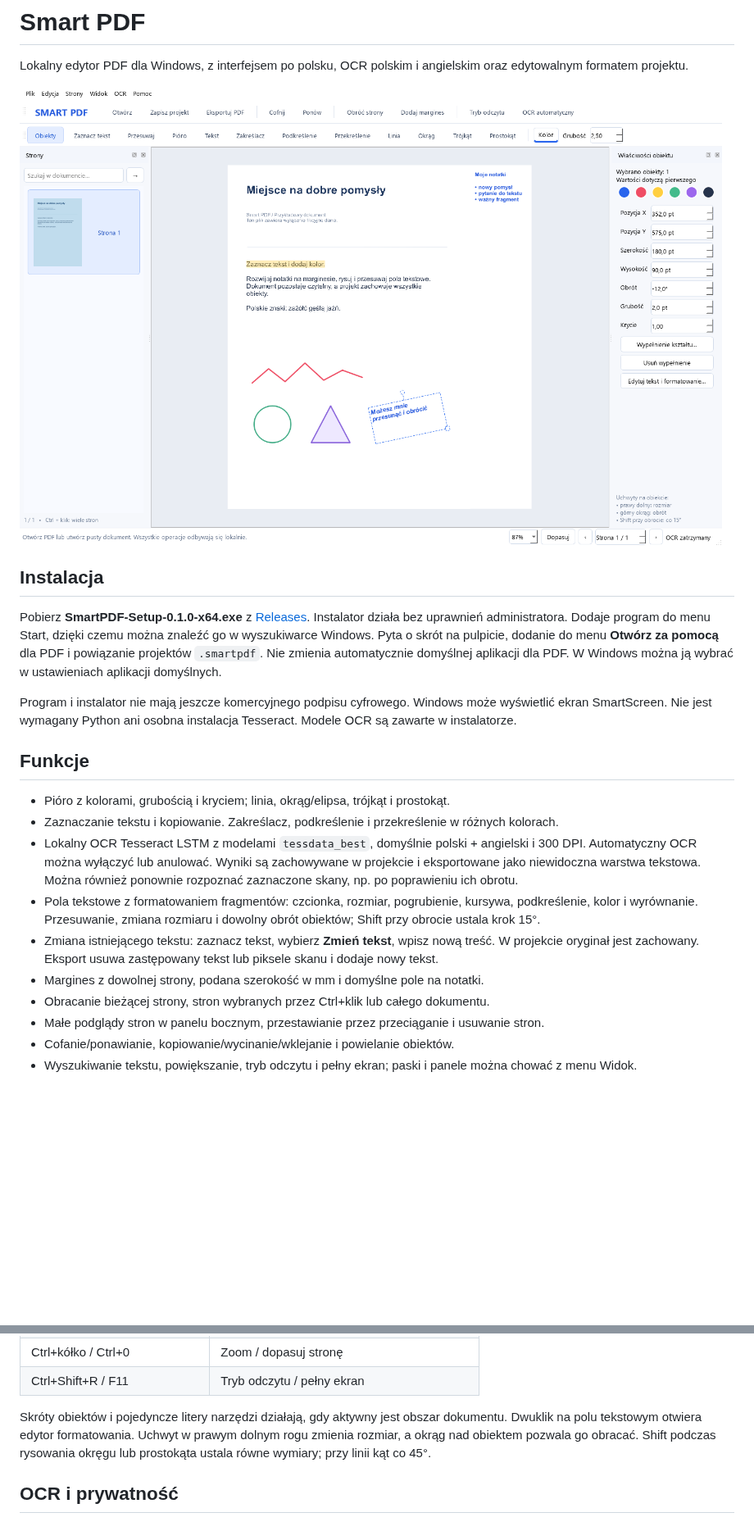
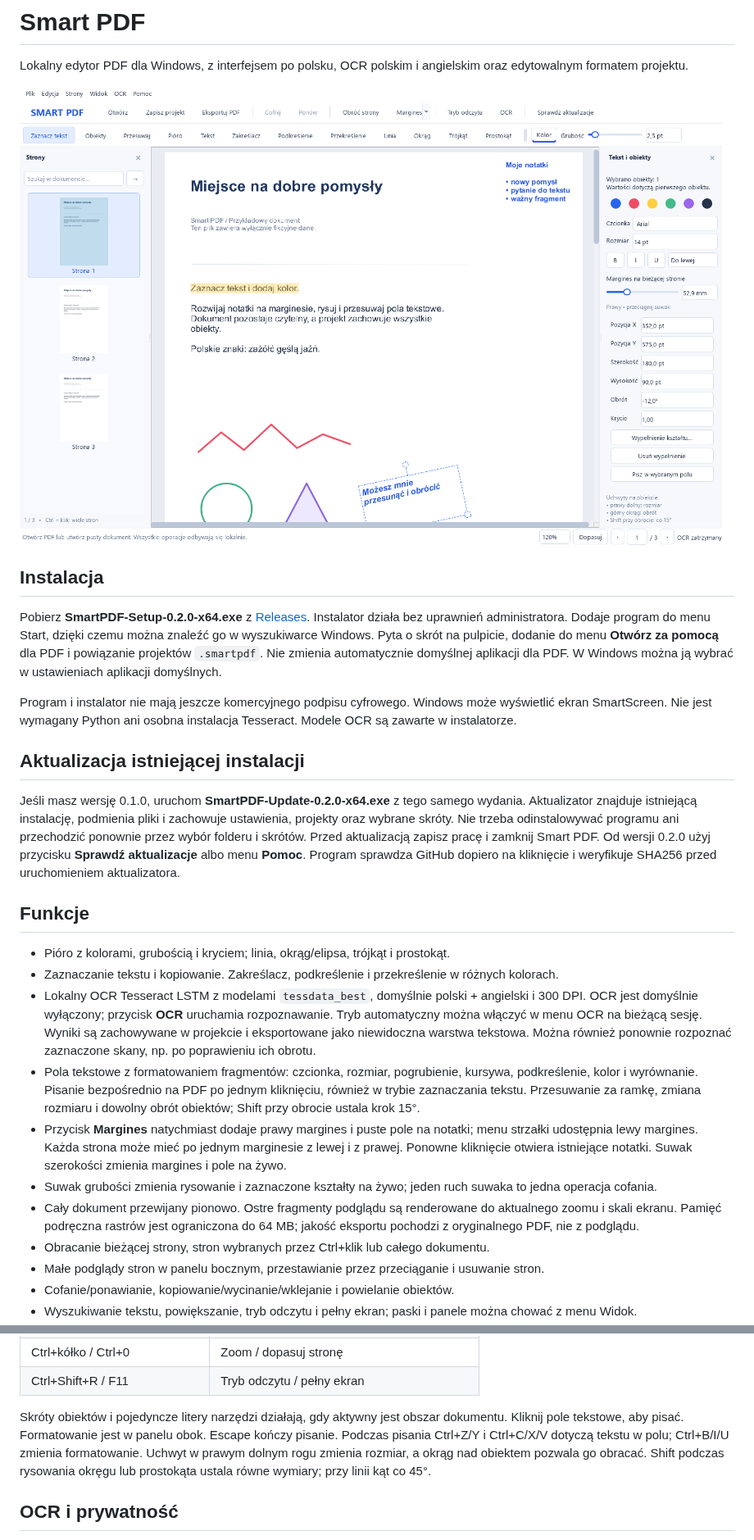
Before and after one commit to szymongazinski/smart-pdf, a Markdown page: README.md, 2 parts joined by grey strips. Shown at 82% size. Drawn GitHub-style; pictures changed too: assets/screenshots/editor.png; blank space fills up the shorter version.

```diff
--- a/README.md
+++ b/README.md
@@ -6,7 +6,7 @@ Lokalny edytor PDF dla Windows, z interfejsem po polsku, OCR polskim i angielski
 
 ## Instalacja
 
-Pobierz **SmartPDF-Setup-0.1.0-x64.exe** z [Releases](https://github.com/szymongazinski/smart-pdf/releases).
+Pobierz **SmartPDF-Setup-0.2.0-x64.exe** z [Releases](https://github.com/szymongazinski/smart-pdf/releases).
 Instalator działa bez uprawnień administratora. Dodaje program do menu Start, dzięki czemu
 można znaleźć go w wyszukiwarce Windows. Pyta o skrót na pulpicie, dodanie do menu
 **Otwórz za pomocą** dla PDF i powiązanie projektów `.smartpdf`.
@@ -15,18 +15,32 @@ Nie zmienia automatycznie domyślnej aplikacji dla PDF. W Windows można ją wyb
 Program i instalator nie mają jeszcze komercyjnego podpisu cyfrowego. Windows może wyświetlić ekran SmartScreen.
 Nie jest wymagany Python ani osobna instalacja Tesseract. Modele OCR są zawarte w instalatorze.
 
+## Aktualizacja istniejącej instalacji
+
+Jeśli masz wersję 0.1.0, uruchom **SmartPDF-Update-0.2.0-x64.exe** z tego samego wydania.
+Aktualizator znajduje istniejącą instalację, podmienia pliki i zachowuje ustawienia,
+projekty oraz wybrane skróty. Nie trzeba odinstalowywać programu ani przechodzić ponownie
+przez wybór folderu i skrótów. Przed aktualizacją zapisz pracę i zamknij Smart PDF.
+Od wersji 0.2.0 użyj przycisku **Sprawdź aktualizacje** albo menu **Pomoc**.
+Program sprawdza GitHub dopiero na kliknięcie i weryfikuje SHA256 przed uruchomieniem aktualizatora.
+
 ## Funkcje
 
 * Pióro z kolorami, grubością i kryciem; linia, okrąg/elipsa, trójkąt i prostokąt.
 * Zaznaczanie tekstu i kopiowanie. Zakreślacz, podkreślenie i przekreślenie w różnych kolorach.
 * Lokalny OCR Tesseract LSTM z modelami `tessdata_best`, domyślnie polski + angielski i 300 DPI.
-  Automatyczny OCR można wyłączyć lub anulować. Wyniki są zachowywane w projekcie i eksportowane jako niewidoczna warstwa tekstowa.
+  OCR jest domyślnie wyłączony; przycisk **OCR** uruchamia rozpoznawanie. Tryb automatyczny można włączyć w menu OCR na bieżącą sesję.
+  Wyniki są zachowywane w projekcie i eksportowane jako niewidoczna warstwa tekstowa.
   Można również ponownie rozpoznać zaznaczone skany, np. po poprawieniu ich obrotu.
 * Pola tekstowe z formatowaniem fragmentów: czcionka, rozmiar, pogrubienie, kursywa, podkreślenie, kolor i wyrównanie.
-  Przesuwanie, zmiana rozmiaru i dowolny obrót obiektów; Shift przy obrocie ustala krok 15°.
-* Zmiana istniejącego tekstu: zaznacz tekst, wybierz **Zmień tekst**, wpisz nową treść.
-  W projekcie oryginał jest zachowany. Eksport usuwa zastępowany tekst lub piksele skanu i dodaje nowy tekst.
-* Margines z dowolnej strony, podana szerokość w mm i domyślne pole na notatki.
+  Pisanie bezpośrednio na PDF po jednym kliknięciu, również w trybie zaznaczania tekstu.
+  Przesuwanie za ramkę, zmiana rozmiaru i dowolny obrót obiektów; Shift przy obrocie ustala krok 15°.
+* Przycisk **Margines** natychmiast dodaje prawy margines i puste pole na notatki; menu strzałki udostępnia lewy margines.
+  Każda strona może mieć po jednym marginesie z lewej i z prawej. Ponowne kliknięcie otwiera istniejące notatki.
+  Suwak szerokości zmienia margines i pole na żywo.
+* Suwak grubości zmienia rysowanie i zaznaczone kształty na żywo; jeden ruch suwaka to jedna operacja cofania.
+* Cały dokument przewijany pionowo. Ostre fragmenty podglądu są renderowane do aktualnego zoomu i skali ekranu.
+  Pamięć podręczna rastrów jest ograniczona do 64 MB; jakość eksportu pochodzi z oryginalnego PDF, nie z podglądu.
 * Obracanie bieżącej strony, stron wybranych przez Ctrl+klik lub całego dokumentu.
 * Małe podglądy stron w panelu bocznym, przestawianie przez przeciąganie i usuwanie stron.
 * Cofanie/ponawianie, kopiowanie/wycinanie/wklejanie i powielanie obiektów.
@@ -61,7 +75,9 @@ Eksport PDF nie zastępuje zapisu projektu. Pliki są zapisywane atomowo, aby b
 | Ctrl+Shift+R / F11 | Tryb odczytu / pełny ekran |
 
 Skróty obiektów i pojedyncze litery narzędzi działają, gdy aktywny jest obszar dokumentu.
-Dwuklik na polu tekstowym otwiera edytor formatowania. Uchwyt w prawym dolnym rogu zmienia rozmiar,
+Kliknij pole tekstowe, aby pisać. Formatowanie jest w panelu obok. Escape kończy pisanie.
+Podczas pisania Ctrl+Z/Y i Ctrl+C/X/V dotyczą tekstu w polu; Ctrl+B/I/U zmienia formatowanie.
+Uchwyt w prawym dolnym rogu zmienia rozmiar,
 a okrąg nad obiektem pozwala go obracać.
 Shift podczas rysowania okręgu lub prostokąta ustala równe wymiary; przy linii kąt co 45°.
 
```
Also changed, not shown: other parts of README.md (+8 -7 lines), assets/screenshots/reading.png, 17 other files.
